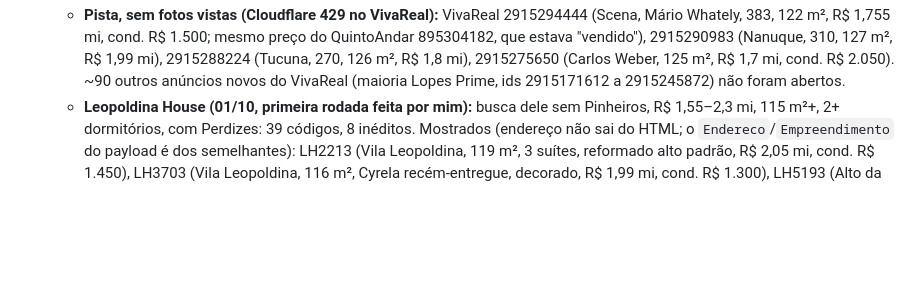
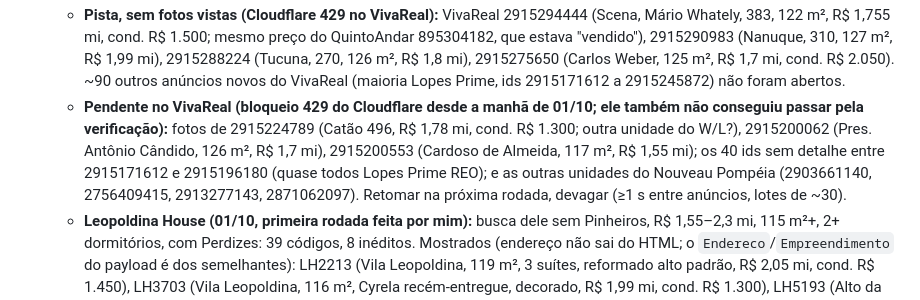
Before and after one commit to aagrjr/imoveis-2027, a Markdown page: CONTEXTO.md, the part around the change. GitHub-like rendering; blank space fills up the shorter version.

Commit message:
CONTEXTO: pendências do VivaReal em 01/10
Co-Authored-By: Claude Opus 5.5 <noreply@anthropic.com>

```diff
--- a/CONTEXTO.md
+++ b/CONTEXTO.md
@@ -708,6 +708,7 @@ Presidente Antônio Cândido (QuintoAndar 895465004 + Masfer AP86050), visitado
 - **Rodada de 01/10/2026:** os 23 ativos continuam no ar, sem mudança de preço (o Idea na Pilar está a R$ 2,15 mi, o card usa o iUrbe a R$ 1,99 mi). Faixa usada: R$ 1,55 a 2,3 mi (ontem usei 2,4 por engano).
   - **Mostrado por engano:** Pilar ZI296085 (Rua Sales Júnior, 140 m², R$ 2,15 mi) = **Pátio das Artes, 4º andar, já na lista (★)**; ele reconheceu antes de mim; confirmado pela foto da sala. Link posto como 3º anúncio no card. **Antes de mostrar código novo da Pilar em Alto da Lapa/Vila Romana, compare as fotos com os cards ativos do mesmo bairro.**
   - **Pista, sem fotos vistas (Cloudflare 429 no VivaReal):** VivaReal 2915294444 (Scena, Mário Whately, 383, 122 m², R$ 1,755 mi, cond. R$ 1.500; mesmo preço do QuintoAndar 895304182, que estava "vendido"), 2915290983 (Nanuque, 310, 127 m², R$ 1,99 mi), 2915288224 (Tucuna, 270, 126 m², R$ 1,8 mi), 2915275650 (Carlos Weber, 125 m², R$ 1,7 mi, cond. R$ 2.050). ~90 outros anúncios novos do VivaReal (maioria Lopes Prime, ids 2915171612 a 2915245872) não foram abertos.
+  - **Pendente no VivaReal (bloqueio 429 do Cloudflare desde a manhã de 01/10; ele também não conseguiu passar pela verificação):** fotos de 2915224789 (Catão 496, R$ 1,78 mi, cond. R$ 1.300; outra unidade do W/L?), 2915200062 (Pres. Antônio Cândido, 126 m², R$ 1,7 mi), 2915200553 (Cardoso de Almeida, 117 m², R$ 1,55 mi); os 40 ids sem detalhe entre 2915171612 e 2915196180 (quase todos Lopes Prime REO); e as outras unidades do Nouveau Pompéia (2903661140, 2756409415, 2913277143, 2871062097). Retomar na próxima rodada, devagar (≥1 s entre anúncios, lotes de ~30).
   - **Leopoldina House (01/10, primeira rodada feita por mim):** busca dele sem Pinheiros, R$ 1,55–2,3 mi, 115 m²+, 2+ dormitórios, com Perdizes: 39 códigos, 8 inéditos. Mostrados (endereço não sai do HTML; o `Endereco`/`Empreendimento` do payload é dos semelhantes): LH2213 (Vila Leopoldina, 119 m², 3 suítes, reformado alto padrão, R$ 2,05 mi, cond. R$ 1.450), LH3703 (Vila Leopoldina, 116 m², Cyrela recém-entregue, decorado, R$ 1,99 mi, cond. R$ 1.300), LH5193 (Alto da Lapa, 115 m², 2 suítes, moderno, R$ 2,19 mi, cond. R$ 2.000), LH3818 (Lapa, 118 m², varanda gourmet envidraçada, R$ 1,925 mi, cond. R$ 1.800). Cortados: LH4116 (em construção), LH5064 (datado), LH4269 (Perdizes, vazio, R$ 2,05 mi por 115 m²) e LH2041 (Perdizes, 138 m², 1 suíte e dependência, prédio antigo).
   - **Fotos conferidas depois (01/10, VivaReal liberou):** VivaReal 2915294444 (Nortelar) = **Scena QuintoAndar 895304182** ("vendido" na página): mesma sala (parede 3D branca, estante de madeira com vidro, piso de mármore) e mesmo texto (ar na sala e nos 3 quartos, som embutido), mesmo preço R$ 1,755 mi; ou seja, não foi vendido, trocou de anúncio. **Reativado por ele em 01/10 como a visitar**, com o VivaReal como link principal e o QuintoAndar como 2º. 2915290983 (Nanuque, 310 = Condomínio Doppio, 127 m², R$ 1,99 mi): moderno, varanda envidraçada com churrasqueira; provavelmente o LH5503 de 28/09. 2915288224 (Tucuna, 270): datado, cortado. 2915275650 (Carlos Weber, 125 m², R$ 1,7 mi): piso de madeira, planejados, acabamento mediano.
   - **Cortados:** Pilar GR2697 (= VivaReal 2915160636, Tavares Bastos 697) e ZI295441, LEF45393 (acabamento datado), ZI279219 (Bartira, cond. R$ 3.800); QuintoAndar 895574180 (Harmonia, duplex), 895644317 (Memphis, Pinheiros) e 4 em Pinheiros; Atelier Galeria 2915289490 (Roma, já descartado); Raul Pompéia 930, Belchior 156, Mário Whately/Franco da Rocha/Turiassu/Paraguaçu/Apinajés (cond. alto ou 200 m²+). Masfer: nada novo.
```
